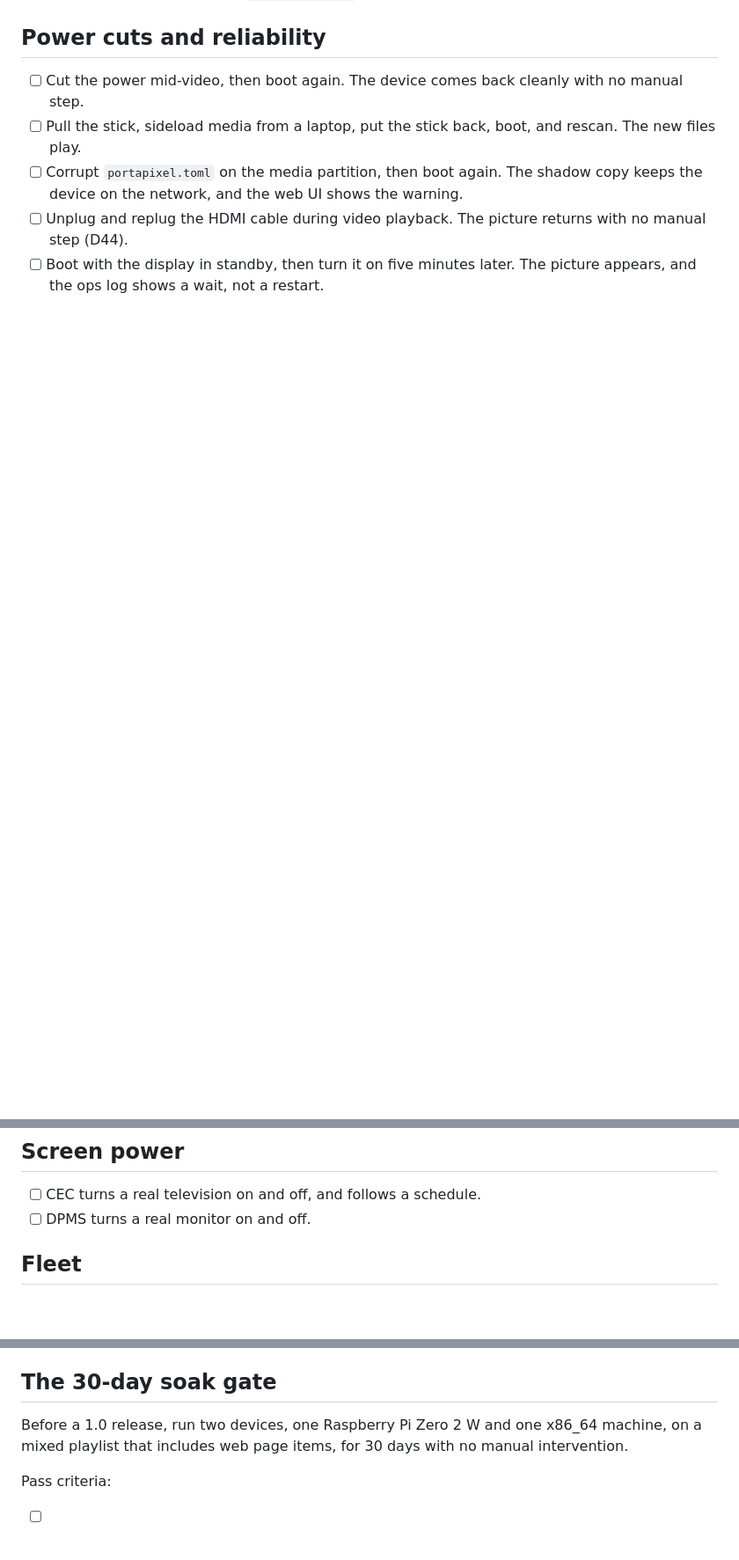
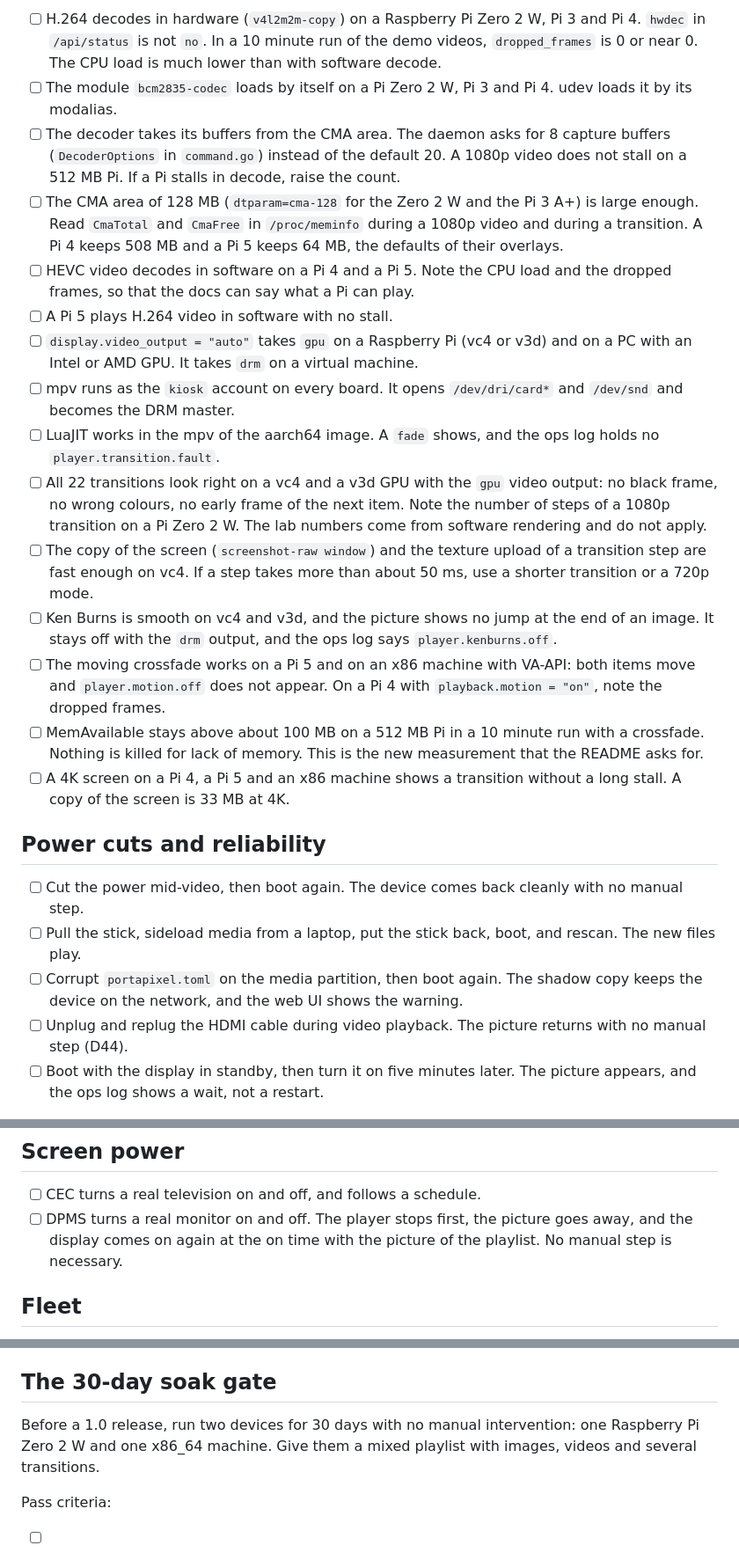
Before and after one commit to ethanpil/portapixel, a Markdown page: docs/release-checklist.md, 3 parts joined by grey strips. Shown at 88% size. Drawn GitHub-style; blank space fills up the shorter version.

```diff
--- a/docs/release-checklist.md
+++ b/docs/release-checklist.md
@@ -43,3 +60,44 @@ rungs (the DevTools protocol, then a relaunch), not three. See
+- [ ] H.264 decodes in hardware (`v4l2m2m-copy`) on a Raspberry Pi Zero 2 W,
+      Pi 3 and Pi 4. `hwdec` in `/api/status` is not `no`. In a 10 minute run
+      of the demo videos, `dropped_frames` is 0 or near 0. The CPU load is
+      much lower than with software decode.
+- [ ] The module `bcm2835-codec` loads by itself on a Pi Zero 2 W, Pi 3 and
+      Pi 4. udev loads it by its modalias.
+- [ ] The decoder takes its buffers from the CMA area. The daemon asks for 8
+      capture buffers (`DecoderOptions` in `command.go`) instead of the default
+      20. A 1080p video does not stall on a 512 MB Pi. If a Pi stalls in
+      decode, raise the count.
+- [ ] The CMA area of 128 MB (`dtparam=cma-128` for the Zero 2 W and the Pi 3
+      A+) is large enough. Read `CmaTotal` and `CmaFree` in `/proc/meminfo`
+      during a 1080p video and during a transition. A Pi 4 keeps 508 MB and a
+      Pi 5 keeps 64 MB, the defaults of their overlays.
+- [ ] HEVC video decodes in software on a Pi 4 and a Pi 5. Note the CPU load
+      and the dropped frames, so that the docs can say what a Pi can play.
+- [ ] A Pi 5 plays H.264 video in software with no stall.
+- [ ] `display.video_output = "auto"` takes `gpu` on a Raspberry Pi (vc4 or v3d)
+      and on a PC with an Intel or AMD GPU. It takes `drm` on a virtual machine.
+- [ ] mpv runs as the `kiosk` account on every board. It opens `/dev/dri/card*`
+      and `/dev/snd` and becomes the DRM master.
+- [ ] LuaJIT works in the mpv of the aarch64 image. A `fade` shows, and the ops
+      log holds no `player.transition.fault`.
+- [ ] All 22 transitions look right on a vc4 and a v3d GPU with the `gpu` video
+      output: no black frame, no wrong colours, no early frame of the next
+      item. Note the number of steps of a 1080p transition on a Pi Zero 2 W.
+      The lab numbers come from software rendering and do not apply.
+- [ ] The copy of the screen (`screenshot-raw window`) and the texture upload of
+      a transition step are fast enough on vc4. If a step takes more than
+      about 50 ms, use a shorter transition or a 720p mode.
+- [ ] Ken Burns is smooth on vc4 and v3d, and the picture shows no jump at the
+      end of an image. It stays off with the `drm` output, and the ops log
+      says `player.kenburns.off`.
+- [ ] The moving crossfade works on a Pi 5 and on an x86 machine with VA-API:
+      both items move and `player.motion.off` does not appear. On a Pi 4 with
+      `playback.motion = "on"`, note the dropped frames.
+- [ ] MemAvailable stays above about 100 MB on a 512 MB Pi in a 10 minute run
+      with a crossfade. Nothing is killed for lack of memory. This is the new
+      measurement that the README asks for.
+- [ ] A 4K screen on a Pi 4, a Pi 5 and an x86 machine shows a transition
+      without a long stall. A copy of the screen is 33 MB at 4K.
 
 ## Power cuts and reliability
 
@@ -58,7 +116,9 @@ rungs (the DevTools protocol, then a relaunch), not three. See
 ## Screen power
 
 - [ ] CEC turns a real television on and off, and follows a schedule.
-- [ ] DPMS turns a real monitor on and off.
+- [ ] DPMS turns a real monitor on and off. The player stops first, the
+      picture goes away, and the display comes on again at the on time with
+      the picture of the playlist. No manual step is necessary.
 
 ## Fleet
 
@@ -155,9 +208,9 @@ on the first real run, in this order (`internal/device/installer/install.go`):
 
 ## The 30-day soak gate
 
-Before a 1.0 release, run two devices, one Raspberry Pi Zero 2 W and one
-x86_64 machine, on a mixed playlist that includes web page items, for 30
-days with no manual intervention.
+Before a 1.0 release, run two devices for 30 days with no manual
+intervention: one Raspberry Pi Zero 2 W and one x86_64 machine. Give them a
+mixed playlist with images, videos and several transitions.
 
 Pass criteria:
 
```
Also changed, not shown: other parts of docs/release-checklist.md (+35 -25 lines).
